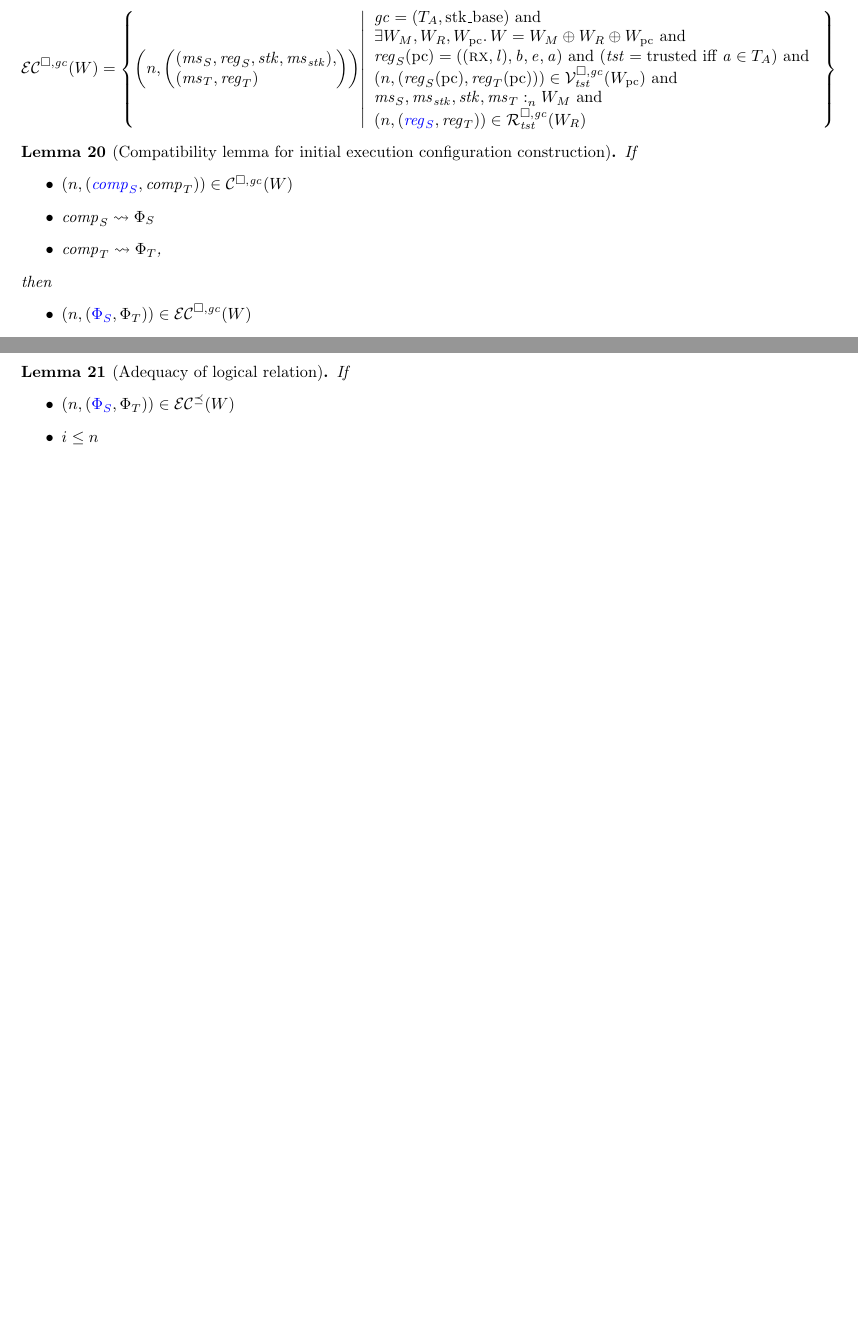
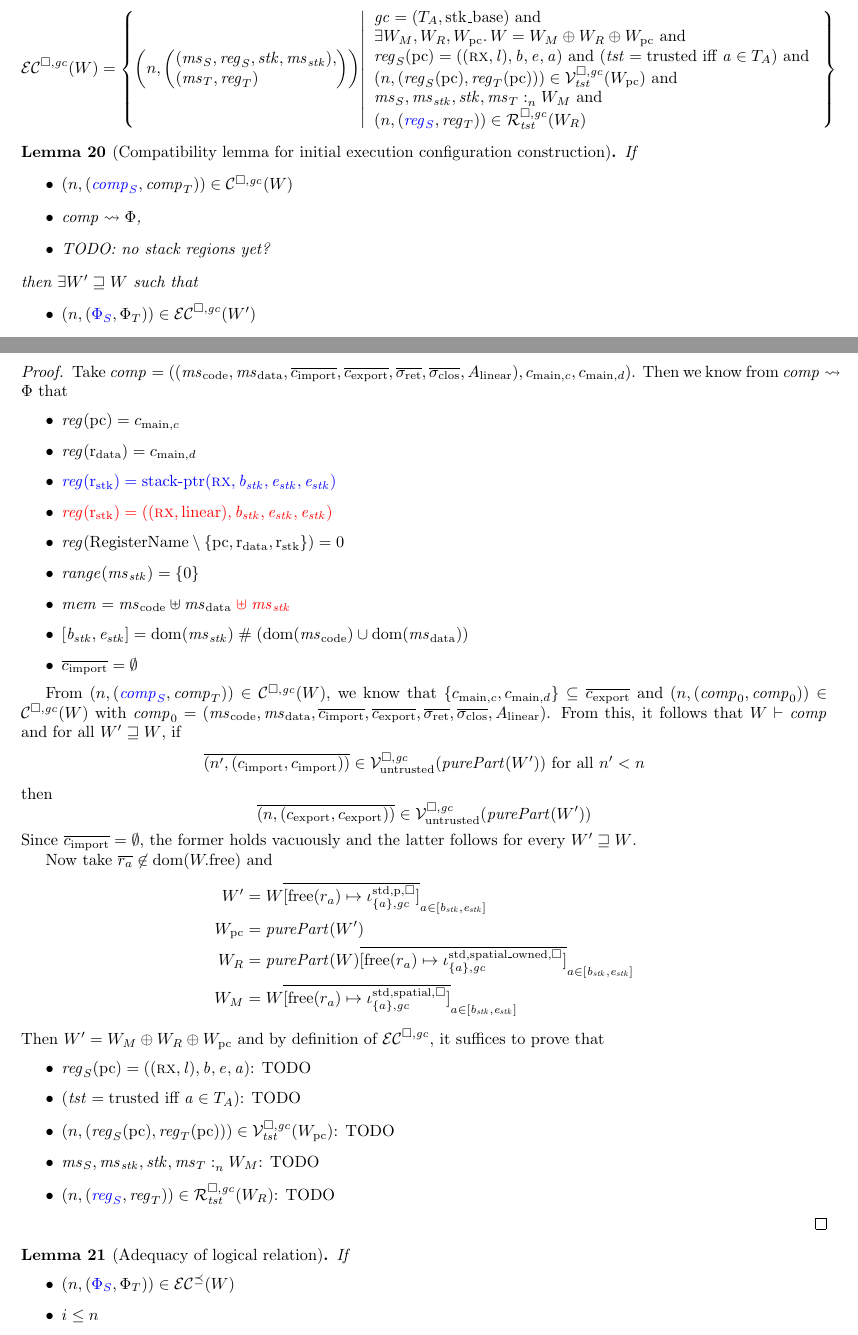
Before and after one commit to dominiquedevriese/capability-machine-reasoning-on-paper, a LaTeX document (fully-abstract-comp/technical-report.tex): two parts of pages 31 and 32 of 49 before the commit and two parts of pages 31 and 32 of 50 after it, joined at a grey line, cut so that both start at the same text, the shorter picture padded with empty space. Compiled offline with pdfLaTeX.

Commit message:
Start on proof of compatibility of initial configuration.

```diff
--- a/fully-abstract-comp/technical-report.tex
+++ b/fully-abstract-comp/technical-report.tex
@@ -2753,14 +2753,64 @@ The untrusted case can be considered as a back-translation correctness result.
   If
   \begin{itemize}
   \item $\npair{\stpair{\var{comp}}{\var{comp}}} \in \lrcomp(W)$
-  \item $\var{comp}_S\rightsquigarrow \Phi_S$
-  \item $\var{comp}_T \rightsquigarrow \Phi_T$,
-  \end{itemize}
+  \item $\var{comp} \rightsquigarrow \Phi$,
+  \item TODO: no stack regions yet?
+  \end{itemize}
+  then $\exists W' \future W$ such that
+  \begin{itemize}
+  \item $\npair{\stpair{\Phi}{\Phi}}\in\lrec(W')$
+  \end{itemize}
+\end{lemma}
+\begin{proof}
+  Take $\var{comp} = ((\mscode, \msdata, \overline{c_{\mathrm{import}}}, \overline{c_{\mathrm{export}}}, \sigrets, \sigcloss,A_\linear),  c_{\mathrm{main},c}, c_{\mathrm{main},d})$.
+  Then we know from $\var{comp} \rightsquigarrow \Phi$ that
+  \begin{itemize}
+  \item $\reg(\pcreg) = c_{\mathrm{main},c}$
+  \item $\reg(\rdata) = c_{\mathrm{main},d}$
+  \item $\src{\reg(\rstk) = \stkptr{\rx,\baddr_\stk,\eaddr_\stk,\eaddr_\stk}}$
+  \item $\trg{\reg(\rstk) = ((\rx,\linear),\baddr_\stk,\eaddr_\stk,\eaddr_\stk)}$
+  \item $\reg(\RegName \setminus \{\pcreg,\rdata,\rstk\}) = 0$
+  \item $\range{\ms_\stk} = \{0\}$
+  \item $\mem = \mscode \uplus \msdata \trg{\;\uplus\; \ms_\stk}$
+  \item $[\baddr_\stk,\eaddr_\stk] = \dom(\ms_\stk ) \mathrel{\#} (\dom(\mscode) \cup \dom(\msdata))$
+  \item $\overline{c_{\mathrm{import}}} = \emptyset$
+  \end{itemize}
+
+  From $\npair{\stpair{\var{comp}}{\var{comp}}} \in \lrcomp(W)$, we know that
+  $\{c_{\mathrm{main},c}, c_{\mathrm{main},d}\}\subseteq \overline{c_{\mathrm{export}}}$ and
+  $\npair{(\var{comp}_0,\var{comp}_0)} \in \lrcomp(W)$ with $\var{comp}_0 = (\mscode, \msdata, \overline{c_{\mathrm{import}}}, \overline{c_{\mathrm{export}}}, \sigrets, \sigcloss,A_\linear)$.
+  From this, it follows that $W \vdash \var{comp}$ and for all  $W' \future W$, if
+  \begin{equation*}
+    \overline{\npair[n']{(c_{\mathrm{import}},c_{\mathrm{import}})}} \in \lrv(\purePart{W'}) \text{ for all $n' < n$}
+  \end{equation*}
   then
-  \begin{itemize}
-  \item $\npair{\stpair{\Phi}{\Phi}}\in\lrec(W)$
-  \end{itemize}
-\end{lemma}
+  \begin{equation*}
+    \overline{\npair{(c_{\mathrm{export}},c_{\mathrm{export}})}} \in \lrv(\purePart{W'})
+  \end{equation*}
+  Since $\overline{c_{\mathrm{import}}} = \emptyset$, the former holds vacuously and the latter follows for every $W' \future W$.
+
+  Now take $\overline{r_a} \not\in\dom(\pwfree)$ and
+  \begin{align*}
+    W' &= W\overline{\update{\mathrm{free}(r_a)}{\stdreg{\{a\},\gc}{\pur}}}_{a \in [\baddr_\stk,\eaddr_\stk]}\\
+   W_\pcreg &= \purePart{W'}\\
+    W_R &= \purePart{W}\overline{\update{\mathrm{free}(r_a)}{\stdreg{\{a\},\gc}{\spatialo}}}_{a \in [\baddr_\stk,\eaddr_\stk]}\\
+    W_M &= W\overline{\update{\mathrm{free}(r_a)}{\stdreg{\{a\},\gc}{\spatial}}}_{a \in [\baddr_\stk,\eaddr_\stk]}
+  \end{align*}
+  Then $W' = W_M \oplus W_R \oplus W_\pcreg$ and by definition of $\lrec$, it suffices to prove that
+  \begin{itemize}
+  \item $\reg_S(\pcreg) = ((\rx,\lin),\baddr,\eaddr,\aaddr)$:
+    TODO
+  \item $(\trust = \trusted \text{ iff } \aaddr \in \ta)$:
+    TODO
+  \item $\npair{( \reg_S(\pcreg),\reg_T(\pcreg) )} \in \lrvg{\trust}(W_\pcreg)$:
+    TODO
+  \item $\memSat{\ms_S,\ms_\stk,\stk,\ms_T}{W_M}$:
+    TODO
+  \item $\npair{\stpair{\reg}{\reg}} \in \lrrg{\trust}(W_R)$:
+    TODO
+  \end{itemize}
+
+\end{proof}
 
 \begin{lemma}[Adequacy of logical relation]
   If
```
